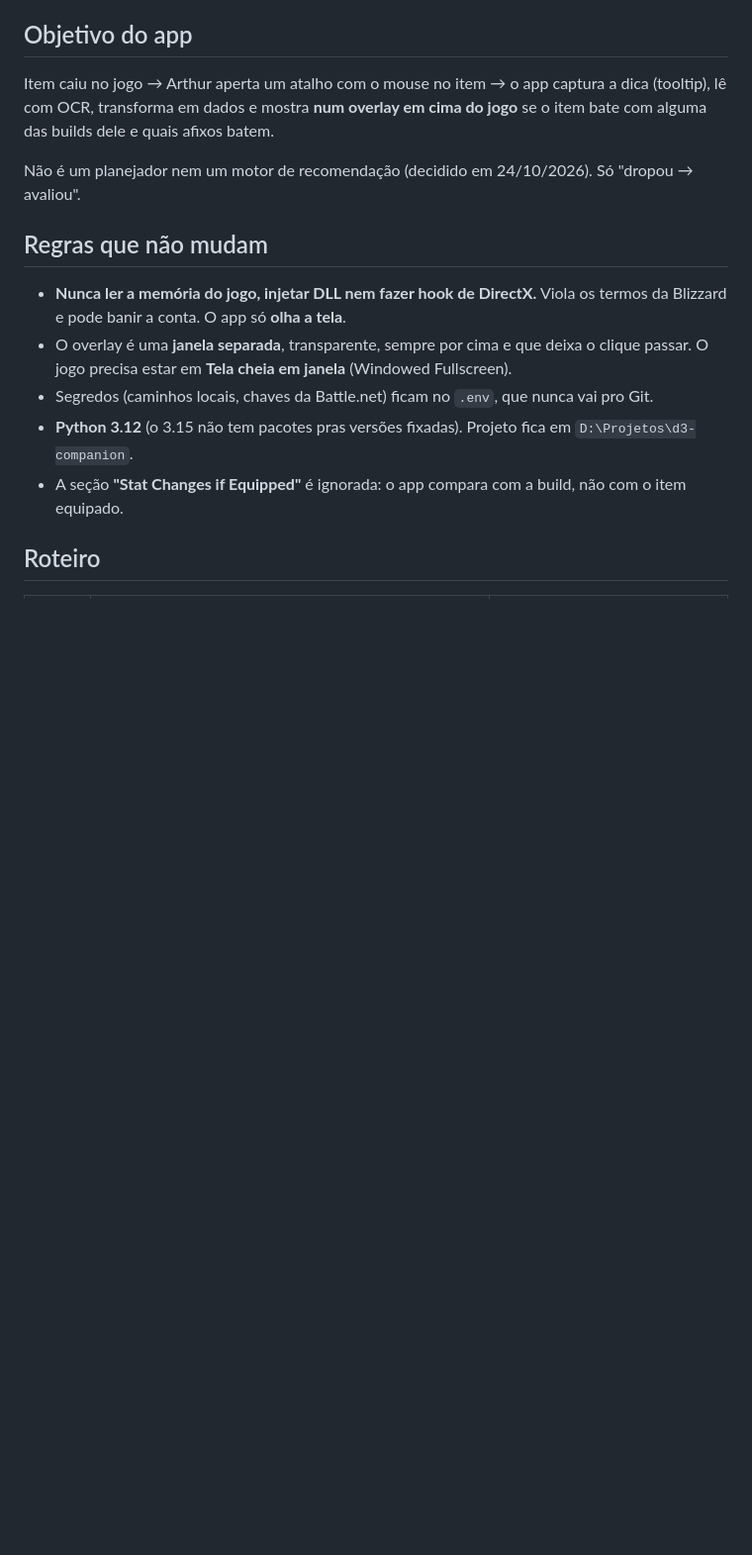
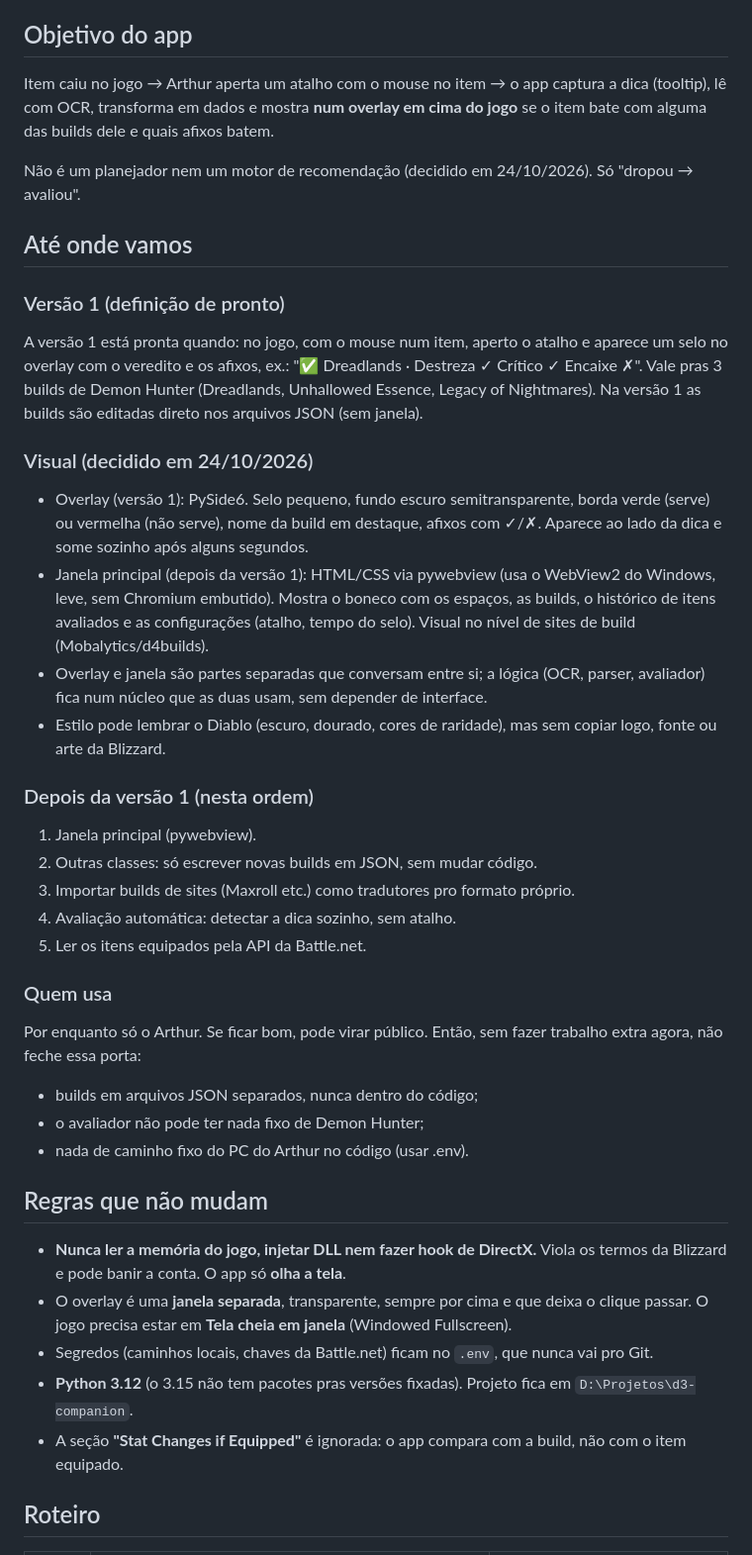
Before and after one commit to Ruthraaz/d3-companion, a Markdown page: CLAUDE.md, the part around the change. Shown at 99% size. Drawn GitHub-style; blank space fills up the shorter version.

Commit message:
CLAUDE.md: escopo da versao 1, visual, proximos passos e quem usa
- Definicao de pronto da versao 1 (selo no overlay com veredito e afixos, 3 builds de DH)

- Visual decidido: overlay em PySide6; janela principal depois, em pywebview; nucleo sem interface

- Ordem do que vem depois da versao 1

- Regras pra nao fechar a porta de virar publico (builds em JSON, avaliador sem nada de DH, sem caminho fixo)

```diff
--- a/CLAUDE.md
+++ b/CLAUDE.md
@@ -15,6 +15,41 @@ Item caiu no jogo → Arthur aperta um atalho com o mouse no item → o app capt
 bate com alguma das builds dele e quais afixos batem.
 
 Não é um planejador nem um motor de recomendação (decidido em 24/10/2026). Só "dropou → avaliou".
+
+## Até onde vamos
+### Versão 1 (definição de pronto)
+A versão 1 está pronta quando: no jogo, com o mouse num item, aperto o atalho e
+aparece um selo no overlay com o veredito e os afixos, ex.:
+"✅ Dreadlands · Destreza ✓ Crítico ✓ Encaixe ✗".
+Vale pras 3 builds de Demon Hunter (Dreadlands, Unhallowed Essence, Legacy of Nightmares).
+Na versão 1 as builds são editadas direto nos arquivos JSON (sem janela).
+
+### Visual (decidido em 24/10/2026)
+- Overlay (versão 1): PySide6. Selo pequeno, fundo escuro semitransparente,
+  borda verde (serve) ou vermelha (não serve), nome da build em destaque,
+  afixos com ✓/✗. Aparece ao lado da dica e some sozinho após alguns segundos.
+- Janela principal (depois da versão 1): HTML/CSS via pywebview (usa o WebView2
+  do Windows, leve, sem Chromium embutido). Mostra o boneco com os espaços,
+  as builds, o histórico de itens avaliados e as configurações (atalho, tempo do selo).
+  Visual no nível de sites de build (Mobalytics/d4builds).
+- Overlay e janela são partes separadas que conversam entre si; a lógica
+  (OCR, parser, avaliador) fica num núcleo que as duas usam, sem depender de interface.
+- Estilo pode lembrar o Diablo (escuro, dourado, cores de raridade), mas sem
+  copiar logo, fonte ou arte da Blizzard.
+
+### Depois da versão 1 (nesta ordem)
+1. Janela principal (pywebview).
+2. Outras classes: só escrever novas builds em JSON, sem mudar código.
+3. Importar builds de sites (Maxroll etc.) como tradutores pro formato próprio.
+4. Avaliação automática: detectar a dica sozinho, sem atalho.
+5. Ler os itens equipados pela API da Battle.net.
+
+### Quem usa
+Por enquanto só o Arthur. Se ficar bom, pode virar público. Então, sem fazer
+trabalho extra agora, não feche essa porta:
+- builds em arquivos JSON separados, nunca dentro do código;
+- o avaliador não pode ter nada fixo de Demon Hunter;
+- nada de caminho fixo do PC do Arthur no código (usar .env).
 
 ## Regras que não mudam
 - **Nunca ler a memória do jogo, injetar DLL nem fazer hook de DirectX.** Viola os termos da Blizzard
```
